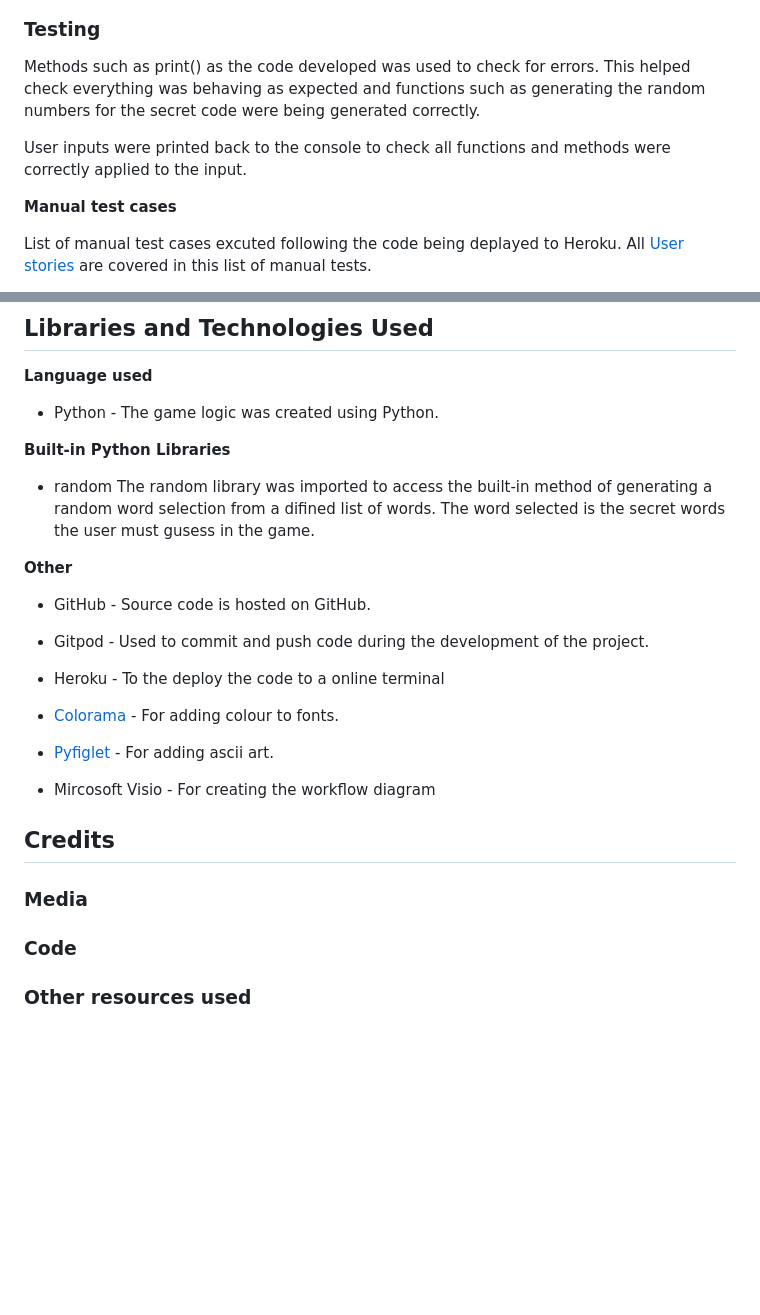
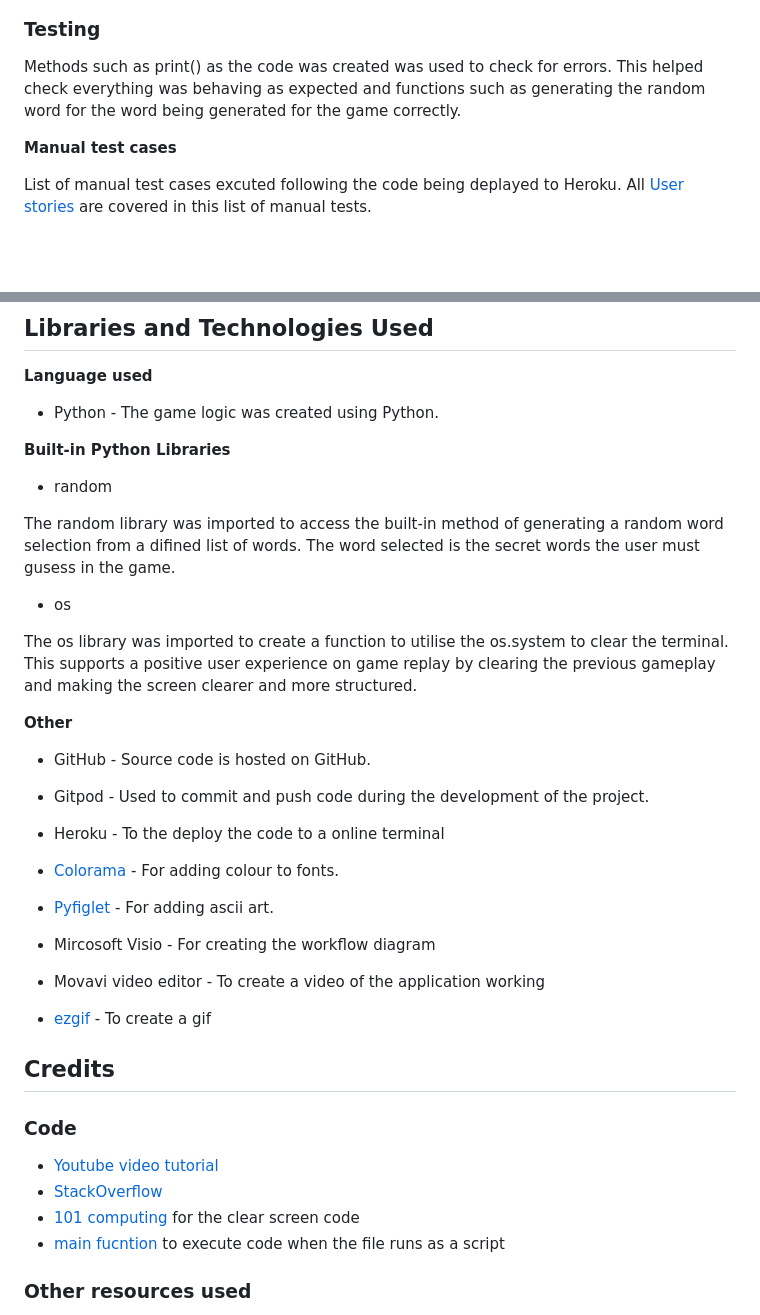
Before and after one commit to michelleconville/hangman, a Markdown page: README.md, 2 parts joined by grey strips. Drawn GitHub-style; blank space fills up the shorter version.

Commit message:
Doc: Update credits section of the README file

```diff
--- a/README.md
+++ b/README.md
@@ -196,9 +194,7 @@ For all user inputs, the game runs a validation check to ensure the input is val
 
 ### Testing
 
-Methods such as print() as the code developed was used to check for errors. This helped check everything was behaving as expected and functions such as generating the random numbers for the secret code were being generated correctly.
-
-User inputs were printed back to the console to check all functions and methods were correctly applied to the input.
+Methods such as print() as the code was created was used to check for errors. This helped check everything was behaving as expected and functions such as generating the random word for the word being generated for the game correctly.
 
 **Manual test cases**
 
@@ -324,7 +322,12 @@ Scroll to the bottom of the deploy page and select preferred deployment type:
 **Built-in Python Libraries**
 
 * random
+
 The random library was imported to access the built-in method of generating a random word selection from a difined list of words. The word selected is the secret words the user must gusess in the game.
+
+*   os
+
+The os library was imported to create a function to utilise the os.system to clear the terminal. This supports a positive user experience on game replay by clearing the previous gameplay and making the screen clearer and more structured.
 
 **Other**
 
@@ -340,14 +343,17 @@ The random library was imported to access the built-in method of generating a ra
 
 *   Mircosoft Visio - For creating the workflow diagram
 
+*   Movavi video editor - To create a video of the application working
+
+*   [ezgif](http://ezgif.com/) - To create a gif
+
 
 ## Credits
 
-
-### Media
-
-
 ### Code
-
+*   [Youtube video tutorial](https://www.youtube.com/watch?v=5x6iAKdJB6U)
+*   [StackOverflow](https://stackoverflow.com)
+*   [101 computing](https://www.101computing.net/python-typing-text-effect/) for the clear screen code
+*   [main fucntion](https://realpython.com/if-name-main-python/#:~:text=Nesting%20code%20under%20if%20__,defined%2C%20but%20no%20code%20executes) to execute code when the file runs as a script
 
 ### Other resources used
```
Also changed, not shown: other parts of README.md (+6 -3 lines).
